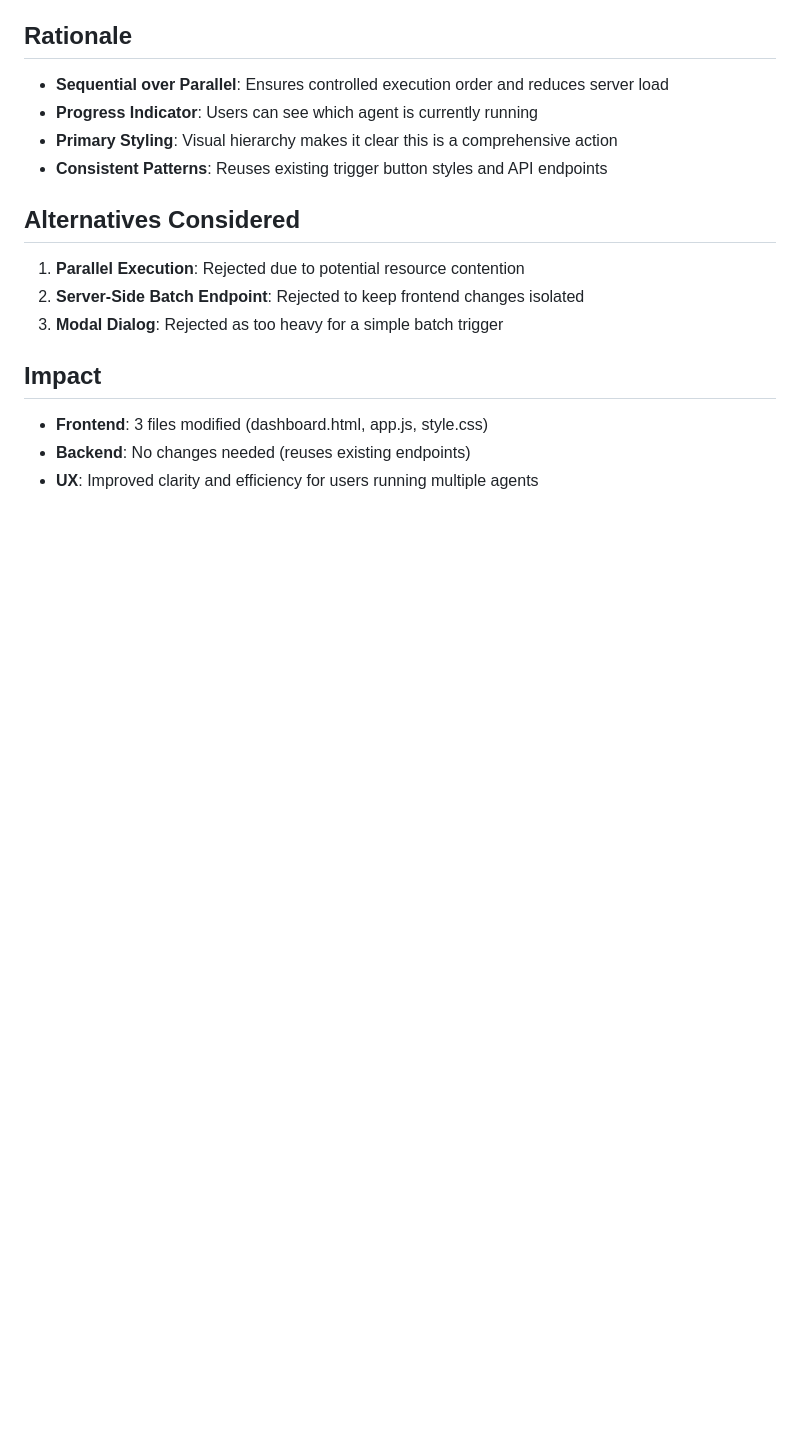
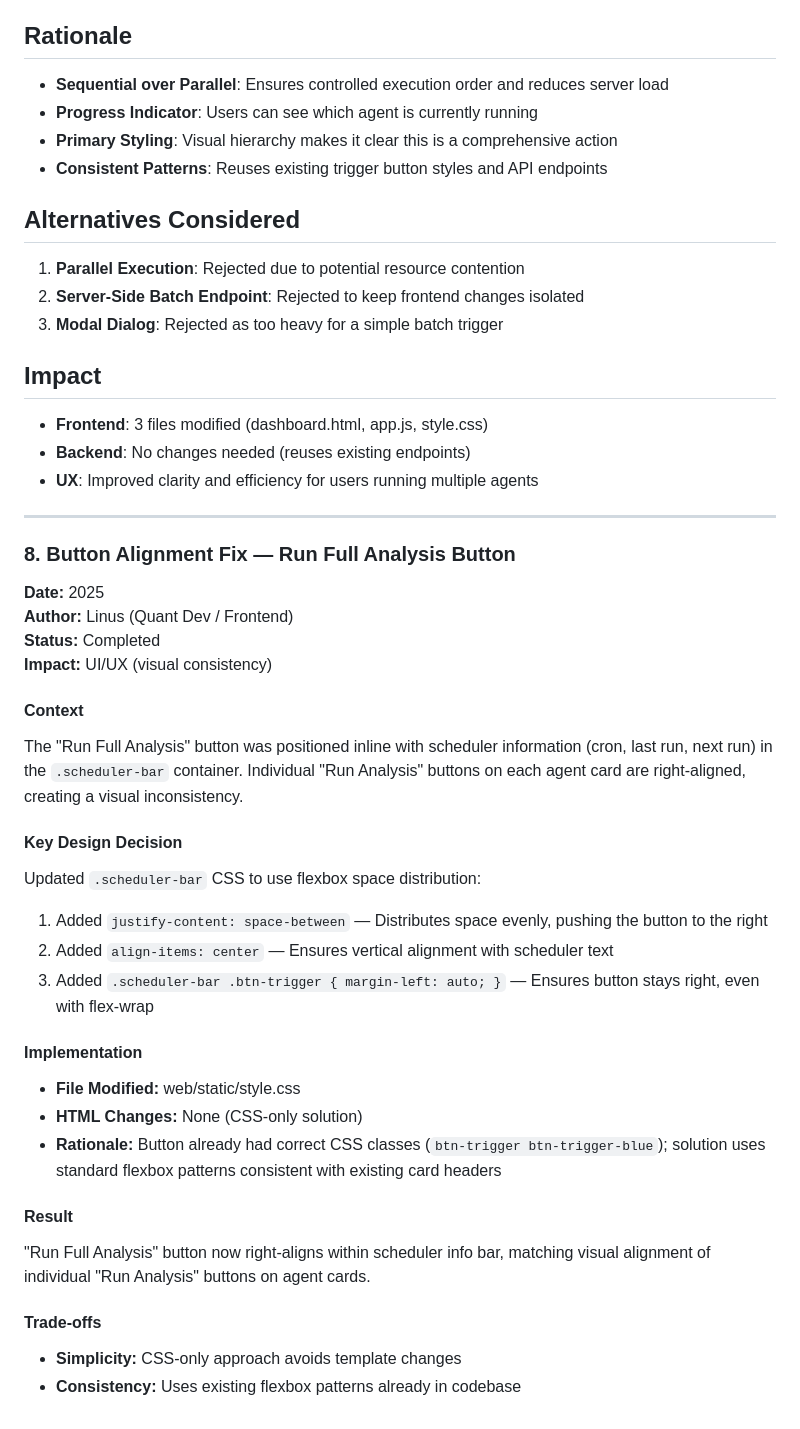
Before and after one commit to dsanchor/stock-options-manager, a Markdown page: .squad/decisions.md, the part around the change. Drawn GitHub-style; blank space fills up the shorter version.

Commit message:
Scribe: Document Linus button alignment task completion
- Orchestration log: 2026-03-30T10:38:32Z-linus.md
- Session log: 2026-03-30T10:38:32Z-button-alignment.md
- Merged inbox decision to decisions.md (button alignment fix)
- Deleted processed inbox file

Co-authored-by: Copilot <223556219+Copilot@users.noreply.github.com>

```diff
--- a/.squad/decisions.md
+++ b/.squad/decisions.md
@@ -1149,3 +1149,33 @@ The dashboard had "Run Now" buttons for each agent, but users needed:
 - **Frontend**: 3 files modified (dashboard.html, app.js, style.css)
 - **Backend**: No changes needed (reuses existing endpoints)
 - **UX**: Improved clarity and efficiency for users running multiple agents
+
+
+---
+
+### 8. Button Alignment Fix — Run Full Analysis Button
+**Date:** 2025
+**Author:** Linus (Quant Dev / Frontend)
+**Status:** Completed
+**Impact:** UI/UX (visual consistency)
+
+#### Context
+The "Run Full Analysis" button was positioned inline with scheduler information (cron, last run, next run) in the `.scheduler-bar` container. Individual "Run Analysis" buttons on each agent card are right-aligned, creating a visual inconsistency.
+
+#### Key Design Decision
+Updated `.scheduler-bar` CSS to use flexbox space distribution:
+1. Added `justify-content: space-between` — Distributes space evenly, pushing the button to the right
+2. Added `align-items: center` — Ensures vertical alignment with scheduler text
+3. Added `.scheduler-bar .btn-trigger { margin-left: auto; }` — Ensures button stays right, even with flex-wrap
+
+#### Implementation
+- **File Modified:** web/static/style.css
+- **HTML Changes:** None (CSS-only solution)
+- **Rationale:** Button already had correct CSS classes (`btn-trigger btn-trigger-blue`); solution uses standard flexbox patterns consistent with existing card headers
+
+#### Result
+"Run Full Analysis" button now right-aligns within scheduler info bar, matching visual alignment of individual "Run Analysis" buttons on agent cards.
+
+#### Trade-offs
+- **Simplicity:** CSS-only approach avoids template changes
+- **Consistency:** Uses existing flexbox patterns already in codebase
```
